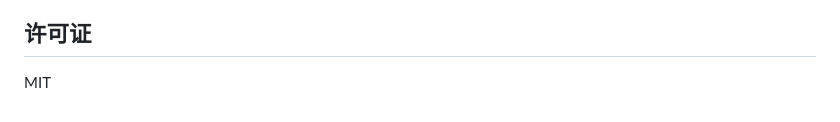
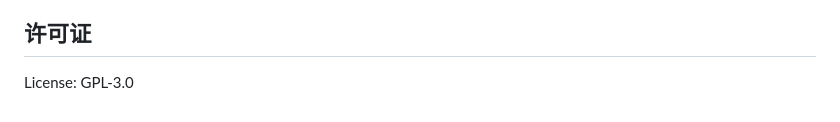
Before and after one commit to Areazer/OminiConfig, a Markdown page: README.md, the part around the change. GitHub-like rendering.

```diff
--- a/README.md
+++ b/README.md
@@ -166,5 +166,4 @@ pytest tests/test_adapter.py -v --tb=short
 - **测试框架**: pytest
 
 ## 许可证
-
-MIT
+License: GPL-3.0
```
